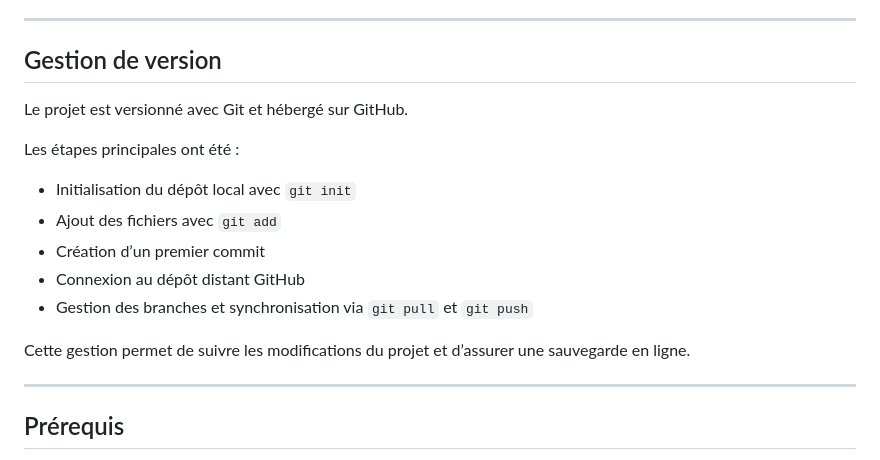
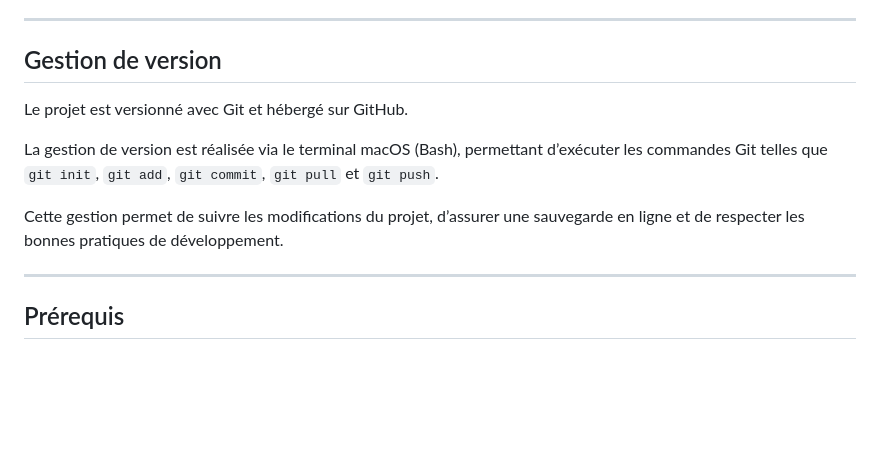
Before and after one commit to Mathieupalle/vite-gourmand, a Markdown page: README.md, the part around the change. Drawn GitHub-style; blank space fills up the shorter version.

Commit message:
Enhance version control section in README
Updated version control section to include terminal usage and best practices.

```diff
--- a/README.md
+++ b/README.md
@@ -43,16 +43,12 @@ Ce fichier README.md a été rédigé pour documenter l’environnement de trava
 ---
 
 ## Gestion de version
+
 Le projet est versionné avec Git et hébergé sur GitHub.
 
-Les étapes principales ont été :
-- Initialisation du dépôt local avec `git init`
-- Ajout des fichiers avec `git add`
-- Création d’un premier commit
-- Connexion au dépôt distant GitHub
-- Gestion des branches et synchronisation via `git pull` et `git push`
+La gestion de version est réalisée via le terminal macOS (Bash), permettant d’exécuter les commandes Git telles que `git init`, `git add`, `git commit`, `git pull` et `git push`.
 
-Cette gestion permet de suivre les modifications du projet et d’assurer une sauvegarde en ligne.
+Cette gestion permet de suivre les modifications du projet, d’assurer une sauvegarde en ligne et de respecter les bonnes pratiques de développement.
 
 ---
 
```
